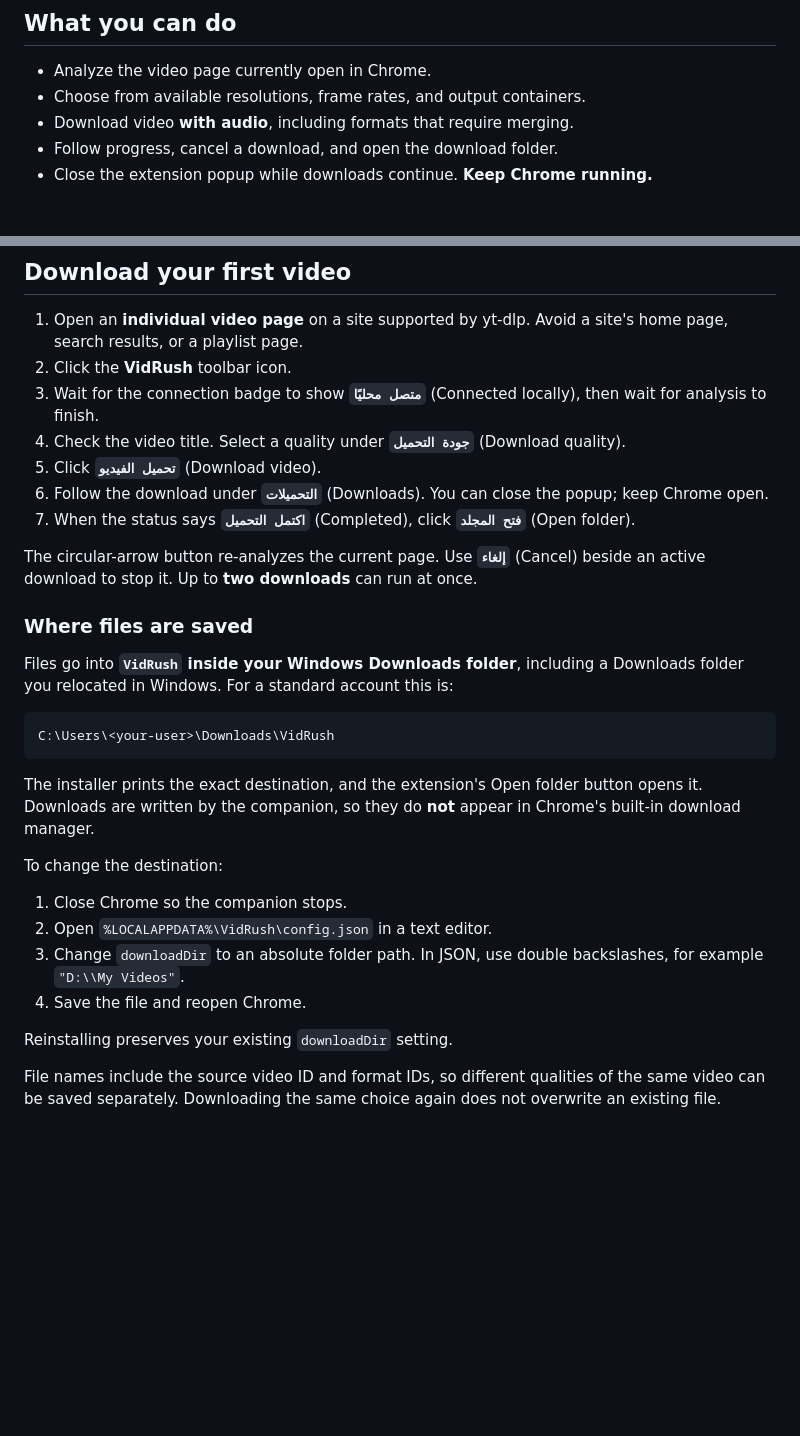
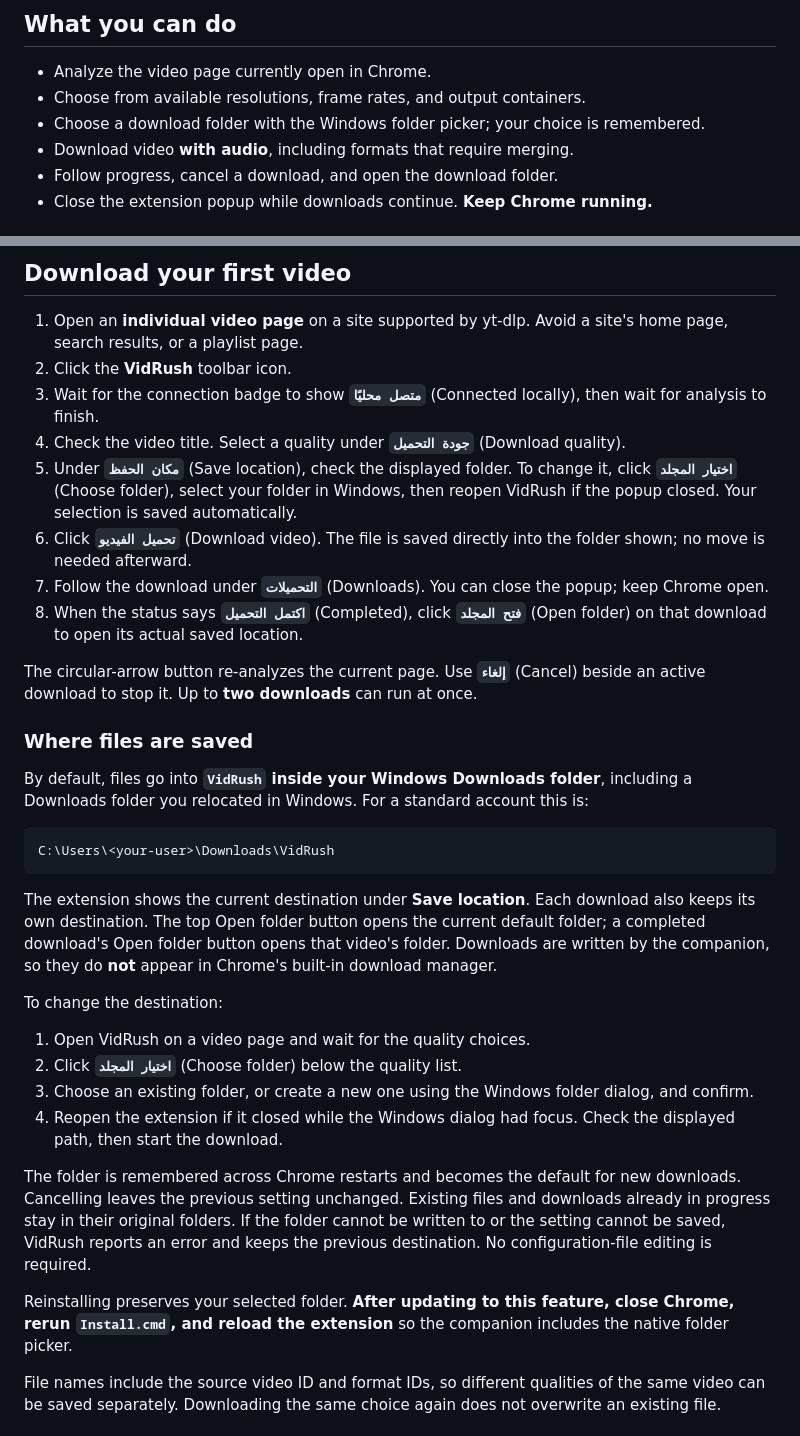
Before and after one commit to mahmoudSaaadallah/VidRush, a Markdown page: README.md, 2 parts joined by grey strips. GitHub-like rendering; blank space fills up the shorter version.

Commit message:
docs: explain folder selection and remembered save locations
Update the English guide and screenshot with Windows folder selection, cancellation behavior, existing-download semantics, update steps, and troubleshooting.

Committed-By-Agent: codex
Co-authored-by: codex <noreply@openai.com>
Co-authored-by: Codex <codex@openai.com>

````diff
--- a/README.md
+++ b/README.md
@@ -23,6 +23,7 @@ VidRush consists of a Chrome extension and a local companion powered by [yt-dlp]
 
 - Analyze the video page currently open in Chrome.
 - Choose from available resolutions, frame rates, and output containers.
+- Choose a download folder with the Windows folder picker; your choice is remembered.
 - Download video **with audio**, including formats that require merging.
 - Follow progress, cancel a download, and open the download folder.
 - Close the extension popup while downloads continue. **Keep Chrome running.**
@@ -82,30 +83,33 @@ The guide is saved at `%LOCALAPPDATA%\VidRush\setup-guide.html`; double-click it
 2. Click the **VidRush** toolbar icon.
 3. Wait for the connection badge to show **`متصل محليًا`** (Connected locally), then wait for analysis to finish.
 4. Check the video title. Select a quality under **`جودة التحميل`** (Download quality).
-5. Click **`تحميل الفيديو`** (Download video).
-6. Follow the download under **`التحميلات`** (Downloads). You can close the popup; keep Chrome open.
-7. When the status says **`اكتمل التحميل`** (Completed), click **`فتح المجلد`** (Open folder).
+5. Under **`مكان الحفظ`** (Save location), check the displayed folder. To change it, click **`اختيار المجلد`** (Choose folder), select your folder in Windows, then reopen VidRush if the popup closed. Your selection is saved automatically.
+6. Click **`تحميل الفيديو`** (Download video). The file is saved directly into the folder shown; no move is needed afterward.
+7. Follow the download under **`التحميلات`** (Downloads). You can close the popup; keep Chrome open.
+8. When the status says **`اكتمل التحميل`** (Completed), click **`فتح المجلد`** (Open folder) on that download to open its actual saved location.
 
 The circular-arrow button re-analyzes the current page. Use **`إلغاء`** (Cancel) beside an active download to stop it. Up to **two downloads** can run at once.
 
 ### Where files are saved
 
-Files go into **`VidRush` inside your Windows Downloads folder**, including a Downloads folder you relocated in Windows. For a standard account this is:
+By default, files go into **`VidRush` inside your Windows Downloads folder**, including a Downloads folder you relocated in Windows. For a standard account this is:
 
 ```text
 C:\Users\<your-user>\Downloads\VidRush
 ```
 
-The installer prints the exact destination, and the extension's Open folder button opens it. Downloads are written by the companion, so they do **not** appear in Chrome's built-in download manager.
+The extension shows the current destination under **Save location**. Each download also keeps its own destination. The top Open folder button opens the current default folder; a completed download's Open folder button opens that video's folder. Downloads are written by the companion, so they do **not** appear in Chrome's built-in download manager.
 
 To change the destination:
 
-1. Close Chrome so the companion stops.
-2. Open `%LOCALAPPDATA%\VidRush\config.json` in a text editor.
-3. Change `downloadDir` to an absolute folder path. In JSON, use double backslashes, for example `"D:\\My Videos"`.
-4. Save the file and reopen Chrome.
+1. Open VidRush on a video page and wait for the quality choices.
+2. Click **`اختيار المجلد`** (Choose folder) below the quality list.
+3. Choose an existing folder, or create a new one using the Windows folder dialog, and confirm.
+4. Reopen the extension if it closed while the Windows dialog had focus. Check the displayed path, then start the download.
 
-Reinstalling preserves your existing `downloadDir` setting.
+The folder is remembered across Chrome restarts and becomes the default for new downloads. Cancelling leaves the previous setting unchanged. Existing files and downloads already in progress stay in their original folders. If the folder cannot be written to or the setting cannot be saved, VidRush reports an error and keeps the previous destination. No configuration-file editing is required.
+
+Reinstalling preserves your selected folder. **After updating to this feature, close Chrome, rerun `Install.cmd`, and reload the extension** so the companion includes the native folder picker.
 
 File names include the source video ID and format IDs, so different qualities of the same video can be saved separately. Downloading the same choice again does not overwrite an existing file.
 
````
Also changed, not shown: other parts of README.md (+5 -1 lines), docs/ARCHITECTURE.md (+4 -1 lines), docs/popup.png.
